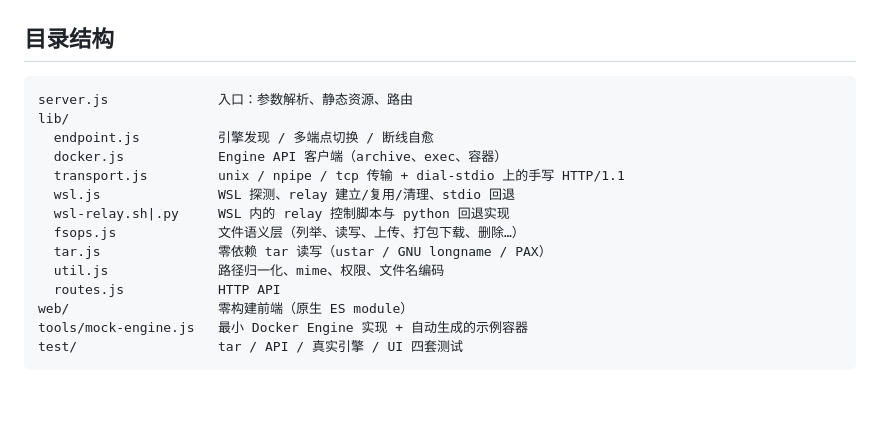
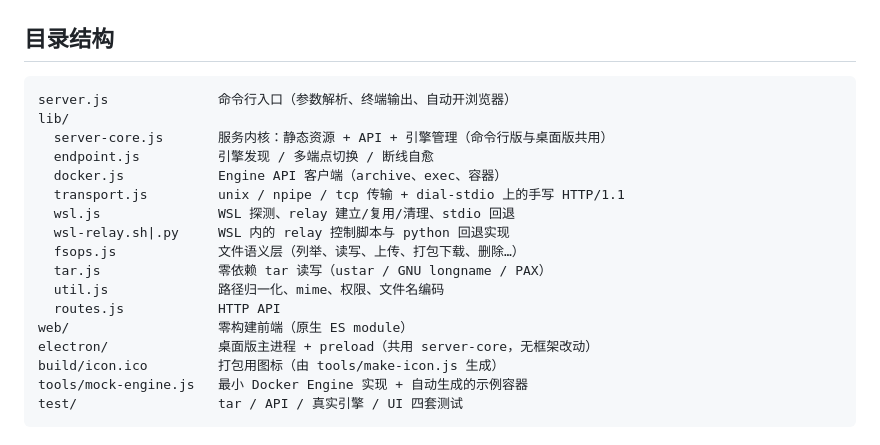
Before and after one commit to laohuan12138/docker-file-manage, a Markdown page: README.md, the part around one of its changes. Drawn GitHub-style; blank space fills up the shorter version.

````diff
--- a/README.md
+++ b/README.md
@@ -225,8 +259,9 @@ Playwright 用的是本机已装的 Chromium（`~/AppData/Local/ms-playwright`
 ## 目录结构
 
 ```
-server.js              入口：参数解析、静态资源、路由
+server.js              命令行入口（参数解析、终端输出、自动开浏览器）
 lib/
+  server-core.js       服务内核：静态资源 + API + 引擎管理（命令行版与桌面版共用）
   endpoint.js          引擎发现 / 多端点切换 / 断线自愈
   docker.js            Engine API 客户端（archive、exec、容器）
   transport.js         unix / npipe / tcp 传输 + dial-stdio 上的手写 HTTP/1.1
@@ -237,6 +272,8 @@ lib/
   util.js              路径归一化、mime、权限、文件名编码
   routes.js            HTTP API
 web/                   零构建前端（原生 ES module）
+electron/              桌面版主进程 + preload（共用 server-core，无框架改动）
+build/icon.ico         打包用图标（由 tools/make-icon.js 生成）
 tools/mock-engine.js   最小 Docker Engine 实现 + 自动生成的示例容器
 test/                  tar / API / 真实引擎 / UI 四套测试
 ```
````
Also changed, not shown: other parts of README.md (+34 -0 lines), docs/desktop.png (added), electron/icon.png (added), electron/tray.png (added), 13 other files.
